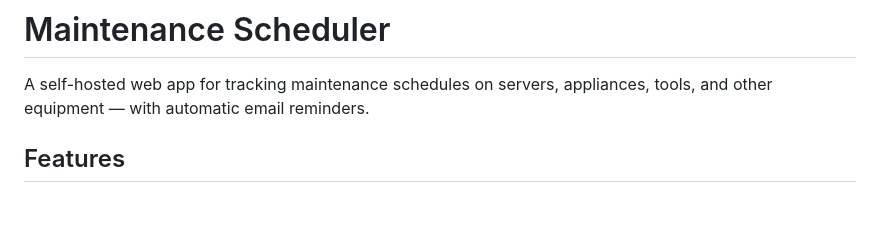
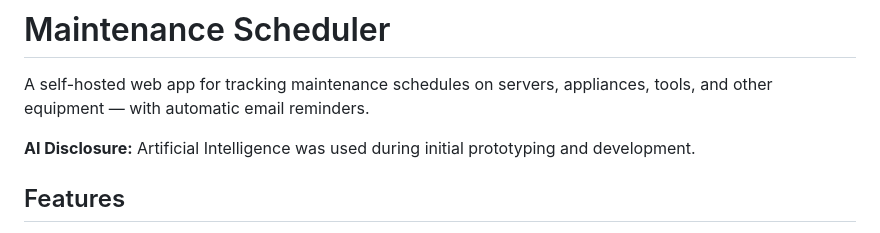
Before and after one commit to Charlie-I-Am/MaintenanceScheduler, a Markdown page: README.md, the part around the change. GitHub-like rendering; blank space fills up the shorter version.

Commit message:
Update README.md
Added the AI disclosure

```diff
--- a/README.md
+++ b/README.md
@@ -2,6 +2,8 @@
 
 A self-hosted web app for tracking maintenance schedules on servers, appliances,
 tools, and other equipment — with automatic email reminders.
+
+**AI Disclosure:** Artificial Intelligence was used during initial prototyping and development.
 
 ## Features
 
```
